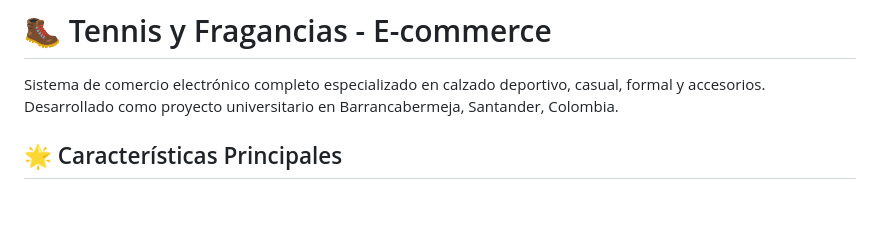
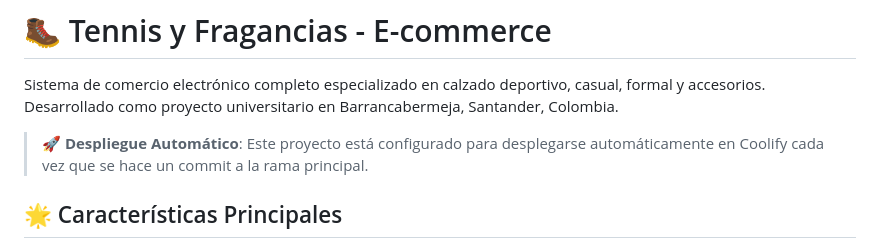
Before and after one commit to Itemt/TennisyFragancias, a Markdown page: README.md, the part around the change. GitHub-like rendering; blank space fills up the shorter version.

Commit message:
Add auto-deployment documentation to README

```diff
--- a/README.md
+++ b/README.md
@@ -1,6 +1,8 @@
 # 🥾 Tennis y Fragancias - E-commerce
 
 Sistema de comercio electrónico completo especializado en calzado deportivo, casual, formal y accesorios. Desarrollado como proyecto universitario en Barrancabermeja, Santander, Colombia.
+
+> **🚀 Despliegue Automático**: Este proyecto está configurado para desplegarse automáticamente en Coolify cada vez que se hace un commit a la rama principal.
 
 ## 🌟 Características Principales
 
```
